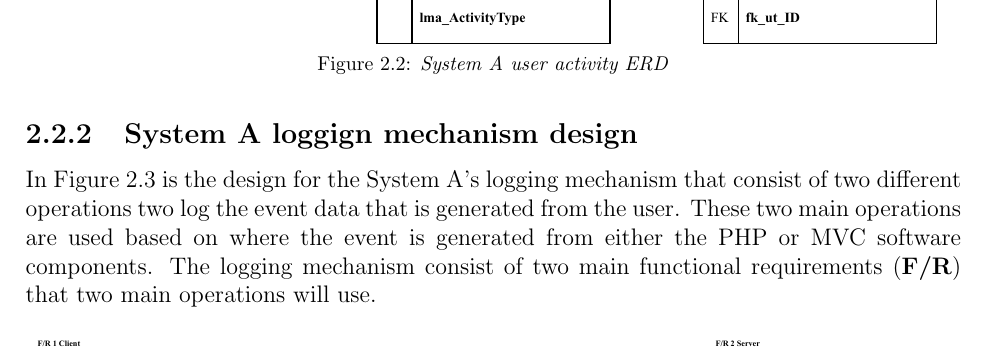
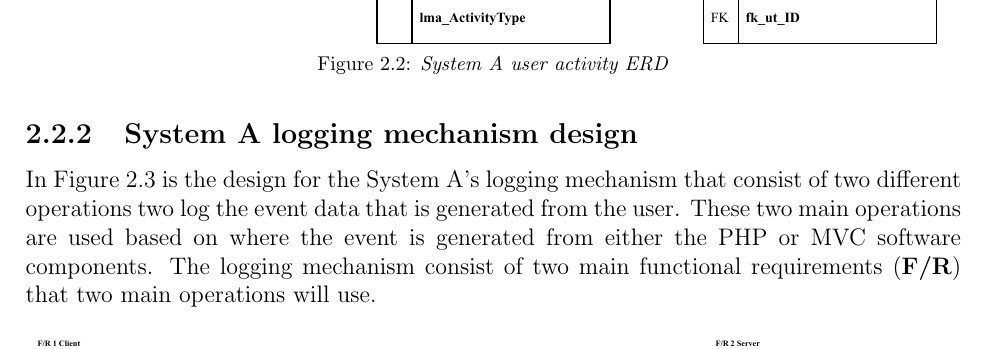
Before and after one commit to CorrieScheepers/Masters, a LaTeX thesis (Document.tex, which reads Chapters/Chapter2.tex): part of page 21 of 30, cut so that both start at the same text. Compiled offline with pdfLaTeX.

Commit message:
Updates from Overleaf

```diff
--- a/Chapters/Chapter2.tex
+++ b/Chapters/Chapter2.tex
@@ -43,7 +43,7 @@ Logging point are essential data that describes the event's key features when cr
 	{\textit{System A user activity ERD}}\label{fig:SystemA_Basic_ERD}
 \end{figure}
 
-\subsection{System A loggign mechanism design}
+\subsection{System A logging mechanism design}
 
 In \Cref{fig:SystemA_Arch_Design} is the design for the System A's logging mechanism that consist of two different operations two log the event data that is generated from the user. These two main operations are used based on where the event is generated from either the PHP or MVC software components. The logging mechanism consist of two main functional requirements (\textbf{F/R}) that two main operations will use.
 
```
